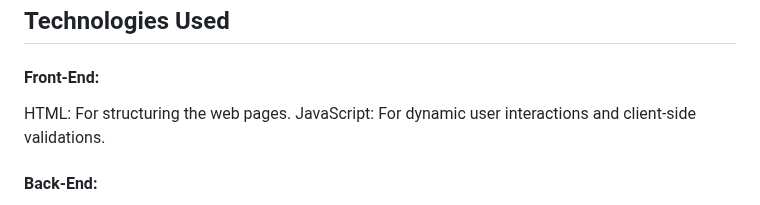
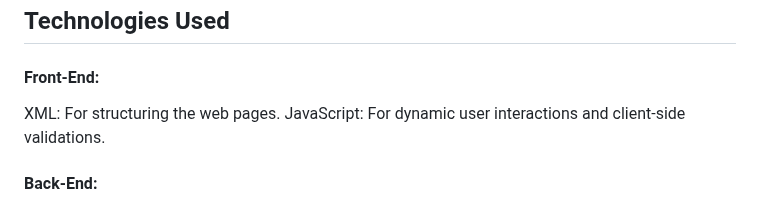
Before and after one commit to Udaykiran025/hospitalmanage, a Markdown page: README.md, the part around the change. Rendered like a GitHub page.

```diff
--- a/README.md
+++ b/README.md
@@ -112,7 +112,7 @@ Remove Doctor
 ## Technologies Used
 
 #### Front-End:
-HTML: For structuring the web pages.
+XML: For structuring the web pages.
 JavaScript: For dynamic user interactions and client-side validations.
 #### Back-End:
 SAP ABAP: For managing the database, business logic, and server-side operations.
```
